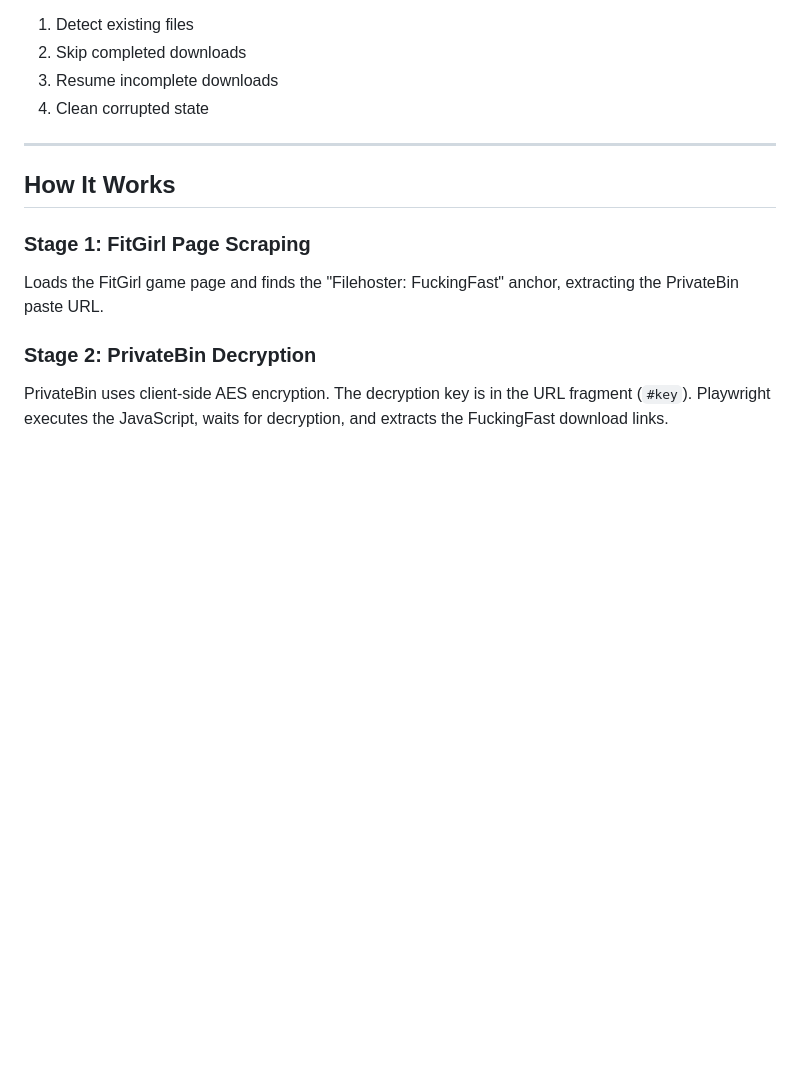
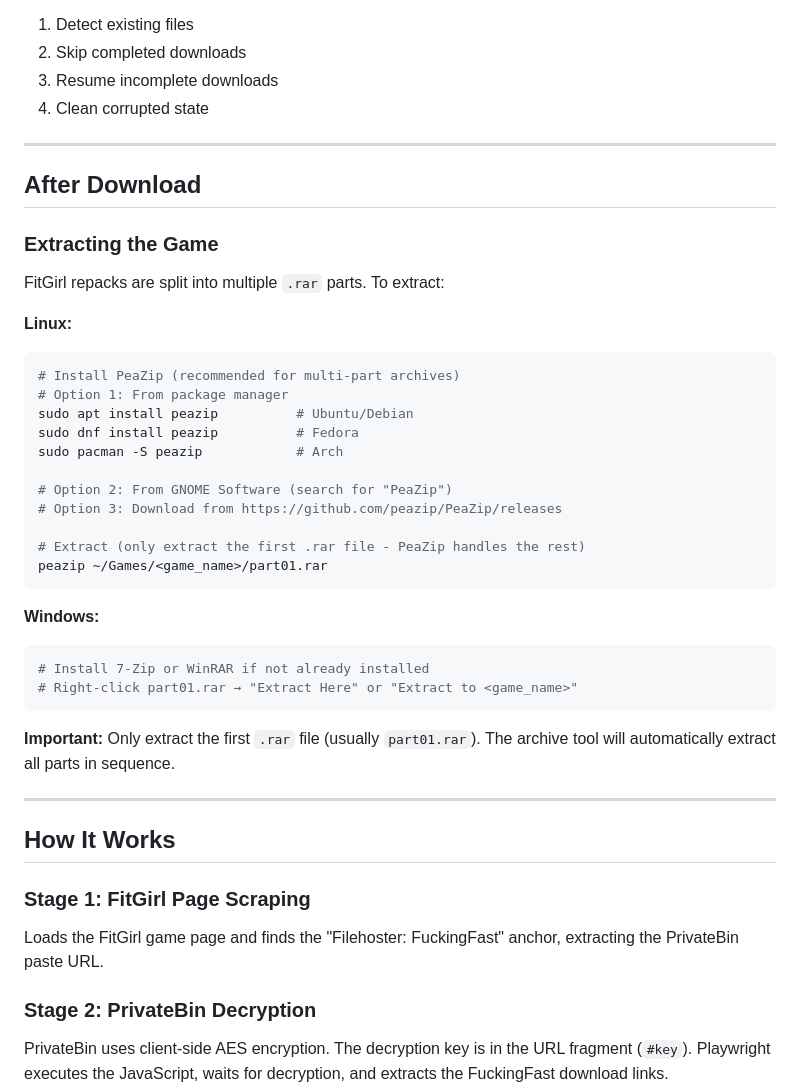
Before and after one commit to abdoumarkaba/fitgrab, a Markdown page: README.md, the part around the change. Drawn GitHub-style; blank space fills up the shorter version.

Commit message:
📝 (README.md): add section on extracting FitGirl repacks after download

````diff
--- a/README.md
+++ b/README.md
@@ -226,6 +226,37 @@ fitgrab will:
 
 ---
 
+## After Download
+
+### Extracting the Game
+
+FitGirl repacks are split into multiple `.rar` parts. To extract:
+
+**Linux:**
+```bash
+# Install PeaZip (recommended for multi-part archives)
+# Option 1: From package manager
+sudo apt install peazip          # Ubuntu/Debian
+sudo dnf install peazip          # Fedora
+sudo pacman -S peazip            # Arch
+
+# Option 2: From GNOME Software (search for "PeaZip")
+# Option 3: Download from https://github.com/peazip/PeaZip/releases
+
+# Extract (only extract the first .rar file - PeaZip handles the rest)
+peazip ~/Games/<game_name>/part01.rar
+```
+
+**Windows:**
+```powershell
+# Install 7-Zip or WinRAR if not already installed
+# Right-click part01.rar → "Extract Here" or "Extract to <game_name>"
+```
+
+**Important:** Only extract the first `.rar` file (usually `part01.rar`). The archive tool will automatically extract all parts in sequence.
+
+---
+
 ## How It Works
 
 ### Stage 1: FitGirl Page Scraping
````
